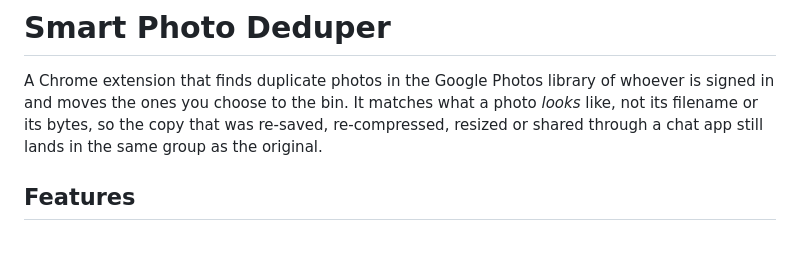
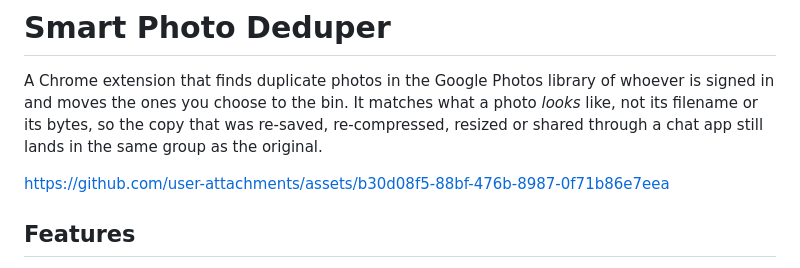
Before and after one commit to nvkudva/google-photos-deduper, a Markdown page: README.md, the part around the change. GitHub-like rendering; blank space fills up the shorter version.

Commit message:
docs(readme): show the launch video inline
Co-Authored-By: Claude Opus 5.5 <noreply@anthropic.com>

```diff
--- a/README.md
+++ b/README.md
@@ -5,6 +5,8 @@ whoever is signed in and moves the ones you choose to the bin. It matches what a
 photo *looks* like, not its filename or its bytes, so the copy that was
 re-saved, re-compressed, resized or shared through a chat app still lands in the
 same group as the original.
+
+https://github.com/user-attachments/assets/b30d08f5-88bf-476b-8987-0f71b86e7eea
 
 ## Features
 
```
